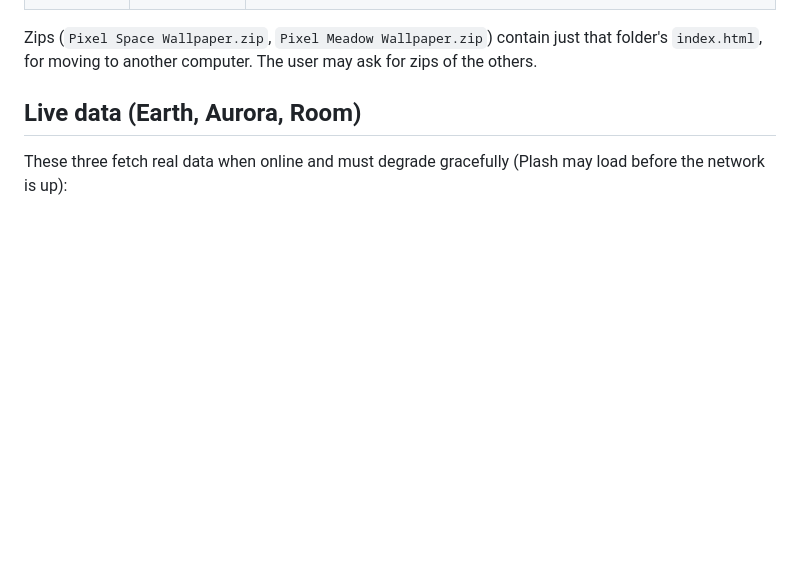
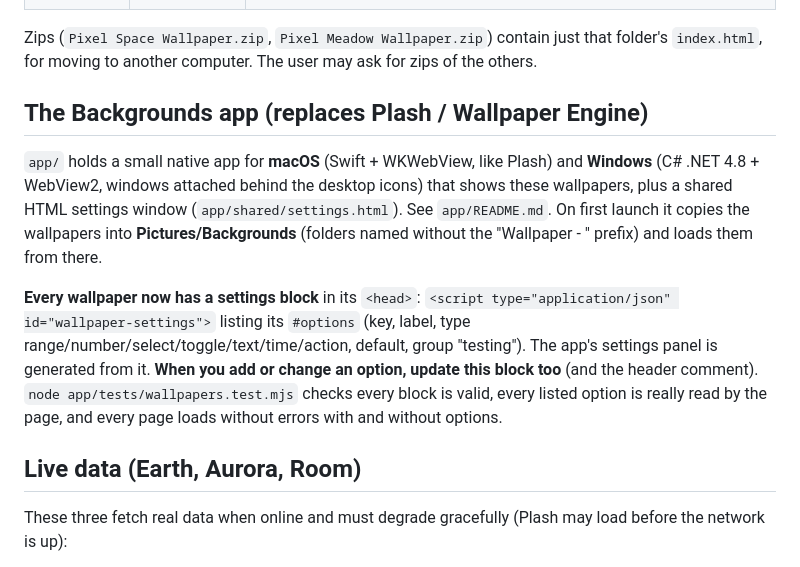
Before and after one commit to ArielKaplan/backgrounds-app, a Markdown page: Wallpaper Project Notes/README.md, the part around the change. Drawn GitHub-style; blank space fills up the shorter version.

Commit message:
Project notes: document the Backgrounds app and settings blocks
Co-Authored-By: Claude Opus 5.5 <noreply@anthropic.com>
Claude-Session: https://claude.ai/code/session_01UKwm7no2MTbVDcTdYKjZQr

```diff
--- a/Wallpaper Project Notes/README.md
+++ b/Wallpaper Project Notes/README.md
@@ -39,6 +39,19 @@ before reporting it as done.
 
 Zips (`Pixel Space Wallpaper.zip`, `Pixel Meadow Wallpaper.zip`) contain just that folder's `index.html`,
 for moving to another computer. The user may ask for zips of the others.
+
+## The Backgrounds app (replaces Plash / Wallpaper Engine)
+
+`app/` holds a small native app for **macOS** (Swift + WKWebView, like Plash) and **Windows** (C# .NET 4.8 +
+WebView2, windows attached behind the desktop icons) that shows these wallpapers, plus a shared HTML settings
+window (`app/shared/settings.html`). See `app/README.md`. On first launch it copies the wallpapers into
+**Pictures/Backgrounds** (folders named without the "Wallpaper - " prefix) and loads them from there.
+
+**Every wallpaper now has a settings block** in its `<head>`: `<script type="application/json" id="wallpaper-settings">`
+listing its `#options` (key, label, type range/number/select/toggle/text/time/action, default, group "testing").
+The app's settings panel is generated from it. **When you add or change an option, update this block too**
+(and the header comment). `node app/tests/wallpapers.test.mjs` checks every block is valid, every listed option is
+really read by the page, and every page loads without errors with and without options.
 
 ## Live data (Earth, Aurora, Room)
 
```
